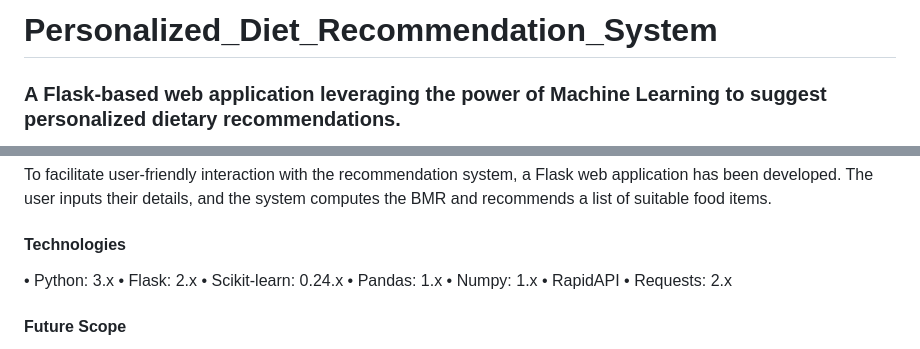
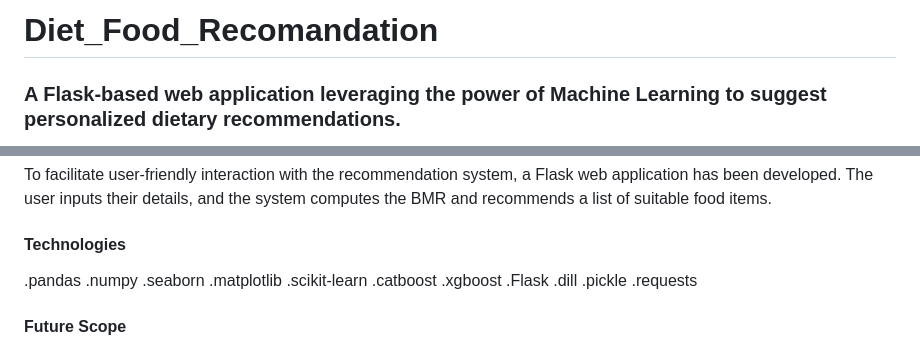
Before and after one commit to RawfurJim/Diet_Food_Recomandation, a Markdown page: Readme.md, 2 parts joined by grey strips. GitHub-like rendering.

```diff
--- a/Readme.md
+++ b/Readme.md
@@ -1,4 +1,4 @@
-# Personalized_Diet_Recommendation_System
+# Diet_Food_Recomandation
 ### A Flask-based web application leveraging the power of Machine Learning to suggest personalized dietary recommendations.
 
 ![screencast-bpconcjcammlapcogcnnelfmaeghhagj-2023 06 16-12_17_50](https://github.com/RawfurJim/Personalized_Diet_Recommendation_System/assets/64610564/afd6576f-2e19-4b50-a344-bd036f16b369)
@@ -32,14 +32,18 @@ The system uses the K-nearest Neighbors algorithm to recommend foods based on th
 To facilitate user-friendly interaction with the recommendation system, a Flask web application has been developed. The user inputs their details, and the system computes the BMR and recommends a list of suitable food items.
 
 #### Technologies
+.pandas
+.numpy
+.seaborn
+.matplotlib
+.scikit-learn
+.catboost
+.xgboost
+.Flask
+.dill
+.pickle
+.requests
 
-•	Python: 3.x
-•	Flask: 2.x
-•	Scikit-learn: 0.24.x
-•	Pandas: 1.x
-•	Numpy: 1.x
-•	RapidAPI
-•	Requests: 2.x
 
 #### Future Scope
 
```
